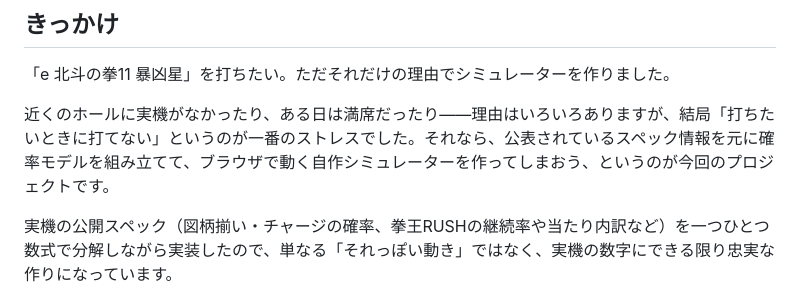
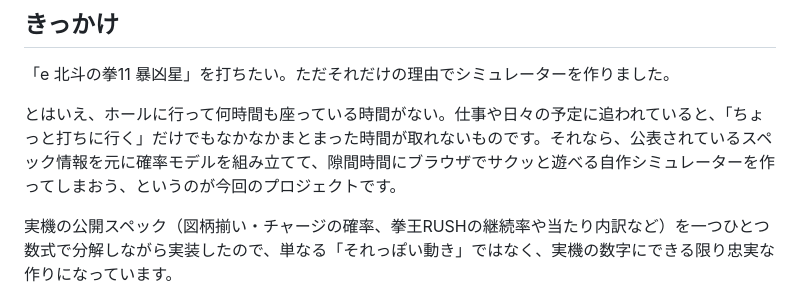
Before and after one commit to wwi195/pachinko-simulator-boukyousei, a Markdown page: blog.md, the part around the change. GitHub-like rendering.

Commit message:
docs: change the motivation in blog.md to 'no time to go to the hall'

```diff
--- a/blog.md
+++ b/blog.md
@@ -4,7 +4,7 @@
 
 「e 北斗の拳11 暴凶星」を打ちたい。ただそれだけの理由でシミュレーターを作りました。
 
-近くのホールに実機がなかったり、ある日は満席だったり――理由はいろいろありますが、結局「打ちたいときに打てない」というのが一番のストレスでした。それなら、公表されているスペック情報を元に確率モデルを組み立てて、ブラウザで動く自作シミュレーターを作ってしまおう、というのが今回のプロジェクトです。
+とはいえ、ホールに行って何時間も座っている時間がない。仕事や日々の予定に追われていると、「ちょっと打ちに行く」だけでもなかなかまとまった時間が取れないものです。それなら、公表されているスペック情報を元に確率モデルを組み立てて、隙間時間にブラウザでサクッと遊べる自作シミュレーターを作ってしまおう、というのが今回のプロジェクトです。
 
 実機の公開スペック（図柄揃い・チャージの確率、拳王RUSHの継続率や当たり内訳など）を一つひとつ数式で分解しながら実装したので、単なる「それっぽい動き」ではなく、実機の数字にできる限り忠実な作りになっています。
 
```
